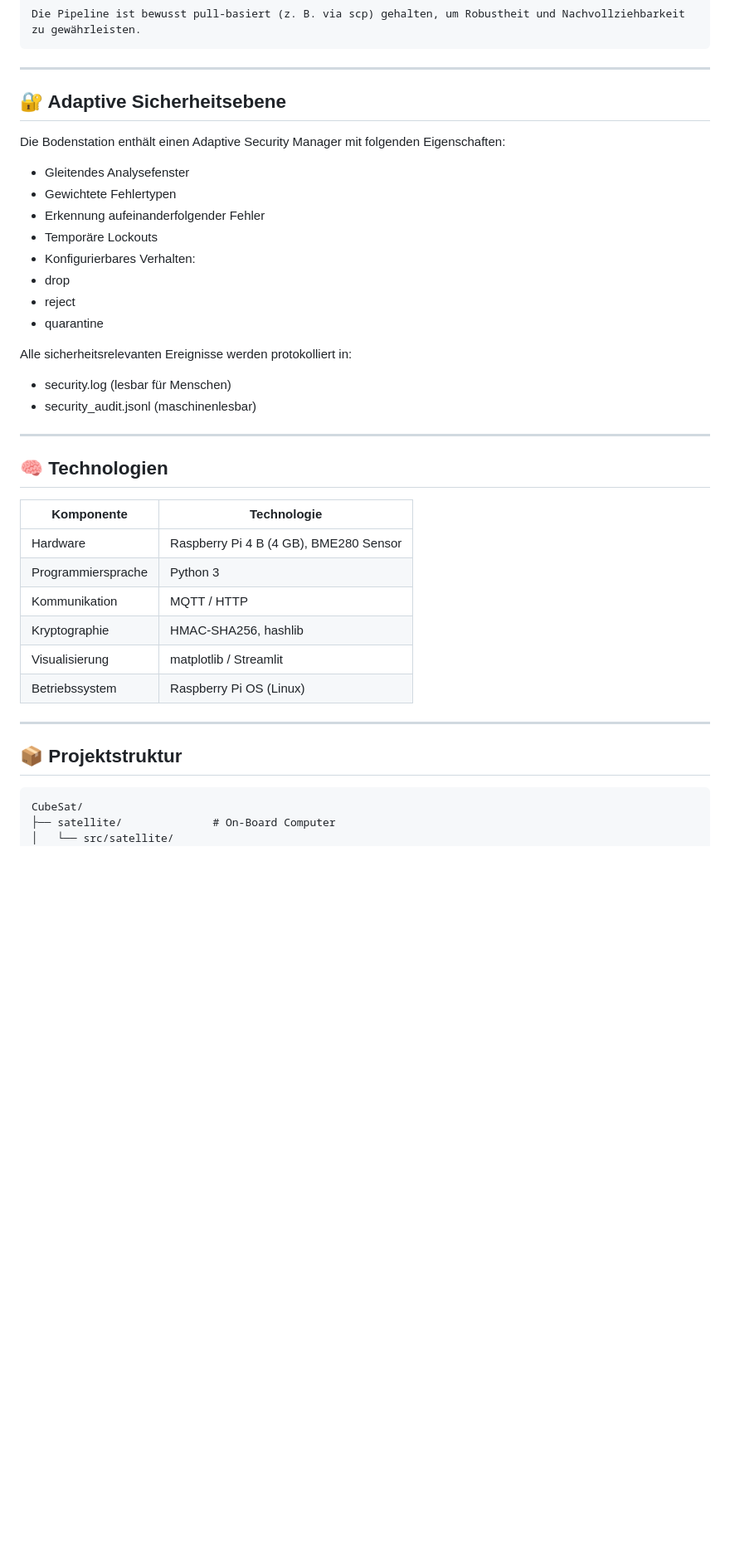
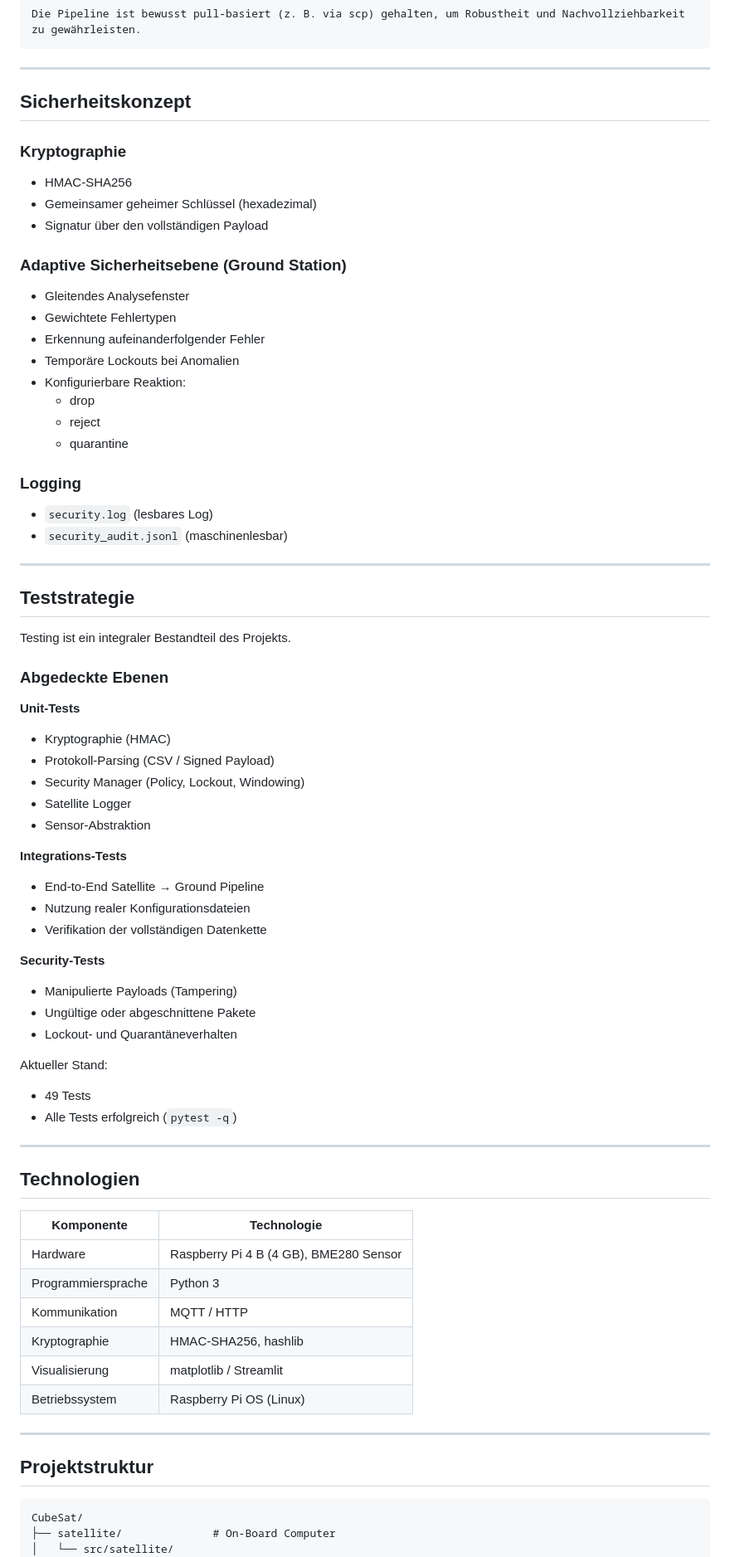
Before and after one commit to Skydan111/CubeSat-Security-Simulator, a Markdown page: README.md, the part around one of its changes. Shown at 83% size. Rendered like a GitHub page; blank space fills up the shorter version.

````diff
--- a/README.md
+++ b/README.md
@@ -87,25 +75,59 @@ Die Pipeline ist bewusst pull-basiert (z. B. via scp) gehalten, um Robustheit un
 ```
 ---
 
-## 🔐 Adaptive Sicherheits­ebene
-Die Bodenstation enthält einen Adaptive Security Manager mit folgenden Eigenschaften:
- - Gleitendes Analysefenster
- - Gewichtete Fehlertypen
- - Erkennung aufeinanderfolgender Fehler
- - Temporäre Lockouts
- - Konfigurierbares Verhalten:
- - drop
- - reject
- - quarantine
+## Sicherheitskonzept
 
-Alle sicherheitsrelevanten Ereignisse werden protokolliert in:
- - security.log (lesbar für Menschen)
- - security_audit.jsonl (maschinenlesbar)
+### Kryptographie
+- HMAC-SHA256
+- Gemeinsamer geheimer Schlüssel (hexadezimal)
+- Signatur über den vollständigen Payload
 
+### Adaptive Sicherheitsebene (Ground Station)
+- Gleitendes Analysefenster
+- Gewichtete Fehlertypen
+- Erkennung aufeinanderfolgender Fehler
+- Temporäre Lockouts bei Anomalien
+- Konfigurierbare Reaktion:
+  - drop
+  - reject
+  - quarantine
+
+### Logging
+- `security.log` (lesbares Log)
+- `security_audit.jsonl` (maschinenlesbar)
 
 ---
 
-## 🧠 Technologien
+## Teststrategie
+
+Testing ist ein integraler Bestandteil des Projekts.
+
+### Abgedeckte Ebenen
+
+**Unit-Tests**
+- Kryptographie (HMAC)
+- Protokoll-Parsing (CSV / Signed Payload)
+- Security Manager (Policy, Lockout, Windowing)
+- Satellite Logger
+- Sensor-Abstraktion
+
+**Integrations-Tests**
+- End-to-End Satellite → Ground Pipeline
+- Nutzung realer Konfigurationsdateien
+- Verifikation der vollständigen Datenkette
+
+**Security-Tests**
+- Manipulierte Payloads (Tampering)
+- Ungültige oder abgeschnittene Pakete
+- Lockout- und Quarantäneverhalten
+
+Aktueller Stand:
+- 49 Tests
+- Alle Tests erfolgreich (`pytest -q`)
+
+---
+
+## Technologien
 | Komponente | Technologie |
 |-------------|-------------|
 | Hardware | Raspberry Pi 4 B (4 GB), BME280 Sensor |
@@ -117,7 +139,7 @@ Alle sicherheitsrelevanten Ereignisse werden protokolliert in:
 
 ---
 
-## 📦 Projektstruktur
+## Projektstruktur
 
 ```text
 CubeSat/
````
Also changed, not shown: other parts of README.md (+53 -60 lines).
